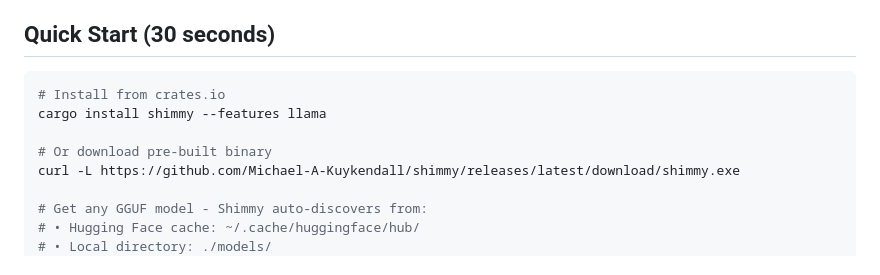
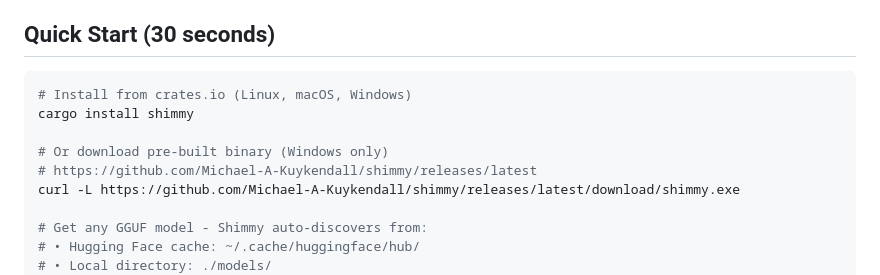
Before and after one commit to zamfir70/Shimmy-DS, a Markdown page: README.md, the part around the change. GitHub-like rendering.

Commit message:
fix: Clarify installation instructions for HN users
- Remove incorrect --features llama flag (not needed)
- Clarify that pre-built binaries are Windows-only
- Primary installation method is cargo install (cross-platform)

````diff
--- a/README.md
+++ b/README.md
@@ -33,10 +33,11 @@ Shimmy is a **5.1MB single-binary** local inference server that provides OpenAI
 ## Quick Start (30 seconds)
 
 ```bash
-# Install from crates.io
-cargo install shimmy --features llama
+# Install from crates.io (Linux, macOS, Windows)
+cargo install shimmy
 
-# Or download pre-built binary
+# Or download pre-built binary (Windows only)
+# https://github.com/Michael-A-Kuykendall/shimmy/releases/latest
 curl -L https://github.com/Michael-A-Kuykendall/shimmy/releases/latest/download/shimmy.exe
 
 # Get any GGUF model - Shimmy auto-discovers from:
````
